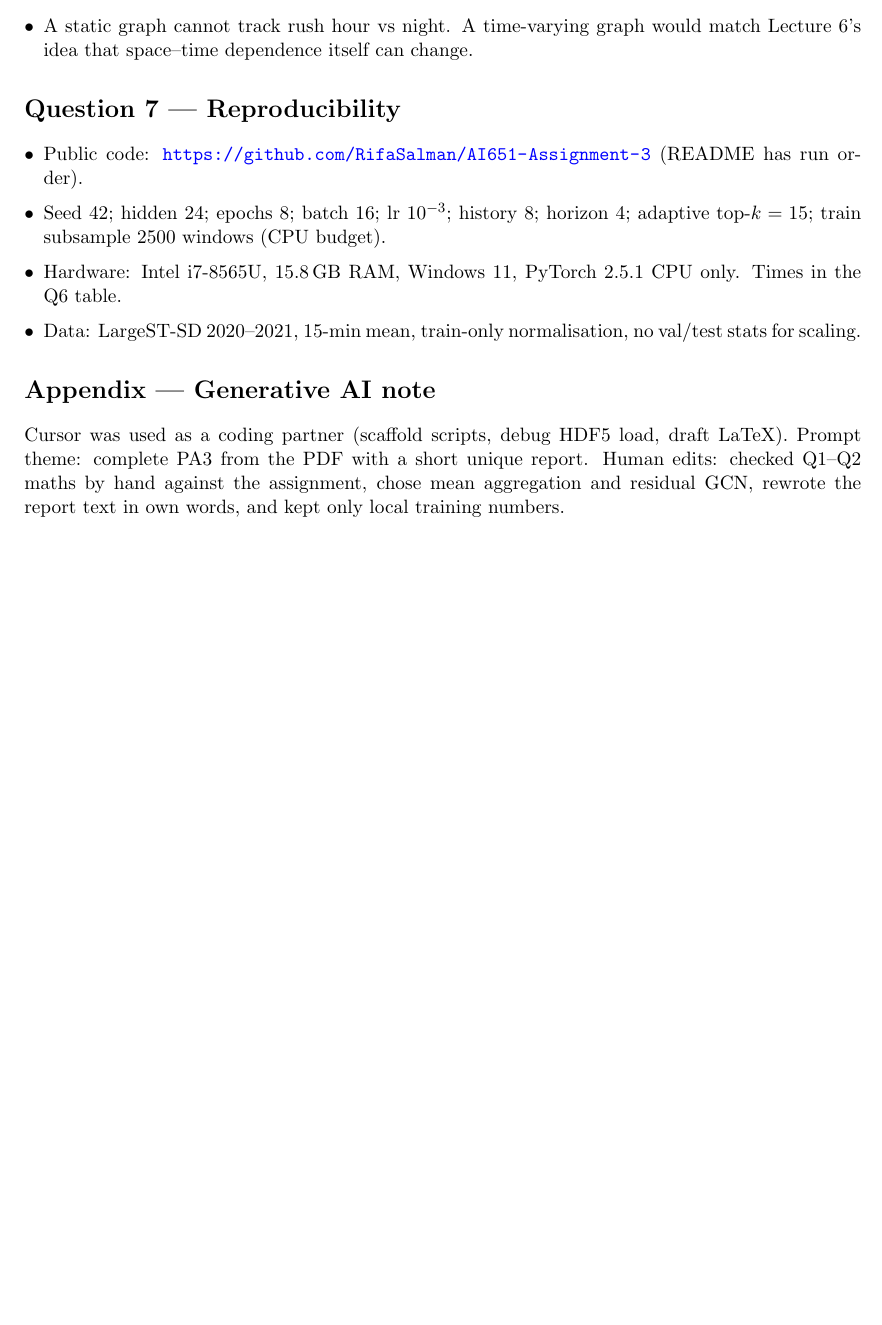
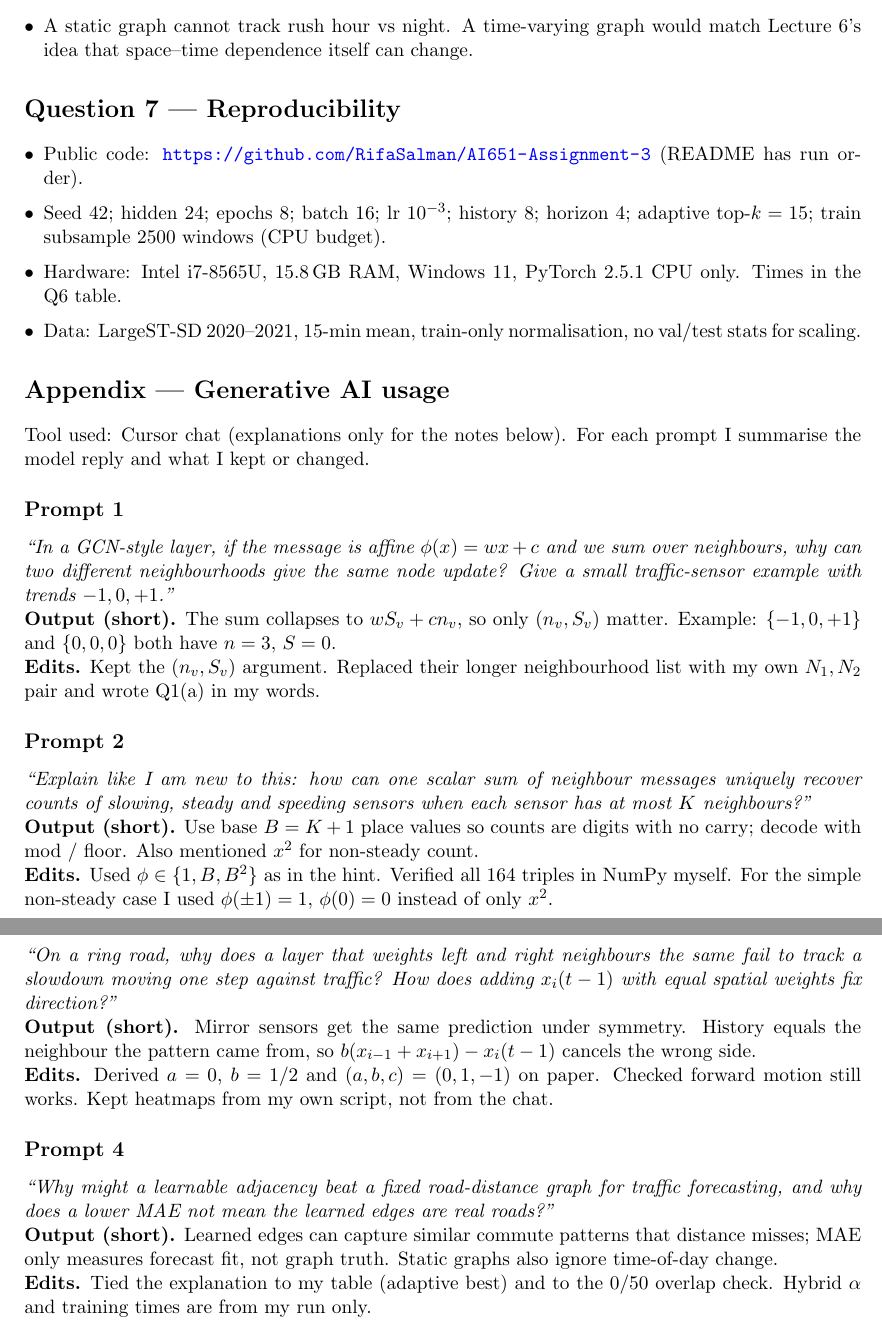
Before and after one commit to RifaSalman/AI651-Assignment-3, a LaTeX document (report/main.tex): part of page 7 of 7 before the commit and two parts of pages 7 and 8 of 8 after it, the two joined at a grey line, cut so that both start at the same text, the shorter picture padded with empty space. Compiled offline with pdfLaTeX.

Commit message:
Rewrite AI appendix with four explanation prompts and edits.

```diff
--- a/report/main.tex
+++ b/report/main.tex
@@ -258,7 +258,35 @@ Of the $50$ strongest learned edges, \textbf{none} sit on a road edge in $A$ (ov
 \item Data: LargeST-SD $2020$--$2021$, $15$-min mean, train-only normalisation, no val/test stats for scaling.
 \end{itemize}
 
-\section*{Appendix --- Generative AI note}
-Cursor was used as a coding partner (scaffold scripts, debug HDF5 load, draft LaTeX). Prompt theme: complete PA3 from the PDF with a short unique report. Human edits: checked Q1--Q2 maths by hand against the assignment, chose mean aggregation and residual GCN, rewrote the report text in own words, and kept only local training numbers.
+\section*{Appendix --- Generative AI usage}
+Tool used: Cursor chat (explanations only for the notes below). For each prompt I summarise the model reply and what I kept or changed.
+
+\subsection*{Prompt 1}
+\textit{``In a GCN-style layer, if the message is affine $\phi(x)=wx+c$ and we sum over neighbours, why can two different neighbourhoods give the same node update? Give a small traffic-sensor example with trends $-1,0,+1$.''}
+
+\noindent\textbf{Output (short).} The sum collapses to $wS_v+cn_v$, so only $(n_v,S_v)$ matter. Example: $\{-1,0,+1\}$ and $\{0,0,0\}$ both have $n=3$, $S=0$.
+
+\noindent\textbf{Edits.} Kept the $(n_v,S_v)$ argument. Replaced their longer neighbourhood list with my own $N_1,N_2$ pair and wrote Q1(a) in my words.
+
+\subsection*{Prompt 2}
+\textit{``Explain like I am new to this: how can one scalar sum of neighbour messages uniquely recover counts of slowing, steady and speeding sensors when each sensor has at most $K$ neighbours?''}
+
+\noindent\textbf{Output (short).} Use base $B=K+1$ place values so counts are digits with no carry; decode with mod / floor. Also mentioned $x^2$ for non-steady count.
+
+\noindent\textbf{Edits.} Used $\phi\in\{1,B,B^2\}$ as in the hint. Verified all $164$ triples in NumPy myself. For the simple non-steady case I used $\phi(\pm1)=1$, $\phi(0)=0$ instead of only $x^2$.
+
+\subsection*{Prompt 3}
+\textit{``On a ring road, why does a layer that weights left and right neighbours the same fail to track a slowdown moving one step against traffic? How does adding $x_i(t-1)$ with equal spatial weights fix direction?''}
+
+\noindent\textbf{Output (short).} Mirror sensors get the same prediction under symmetry. History equals the neighbour the pattern came from, so $b(x_{i-1}+x_{i+1})-x_i(t-1)$ cancels the wrong side.
+
+\noindent\textbf{Edits.} Derived $a=0$, $b=1/2$ and $(a,b,c)=(0,1,-1)$ on paper. Checked forward motion still works. Kept heatmaps from my own script, not from the chat.
+
+\subsection*{Prompt 4}
+\textit{``Why might a learnable adjacency beat a fixed road-distance graph for traffic forecasting, and why does a lower MAE not mean the learned edges are real roads?''}
+
+\noindent\textbf{Output (short).} Learned edges can capture similar commute patterns that distance misses; MAE only measures forecast fit, not graph truth. Static graphs also ignore time-of-day change.
+
+\noindent\textbf{Edits.} Tied the explanation to my table (adaptive best) and to the $0/50$ overlap check. Hybrid $\alpha$ and training times are from my run only.
 
 \end{document}
```
Also changed, not shown: 25280059_Report_PA3.pdf, report/main.pdf.
